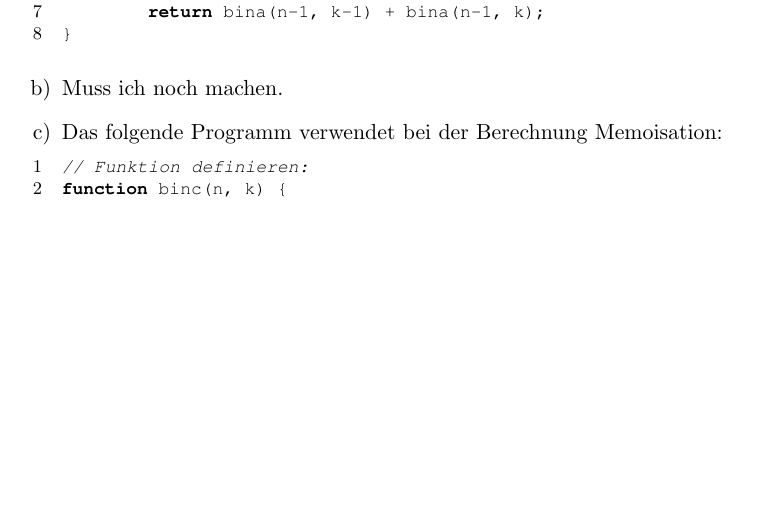
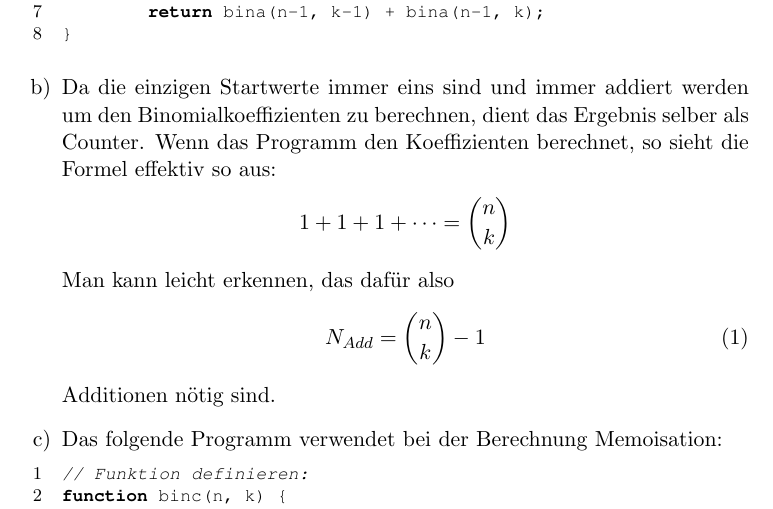
Before and after one commit to azonalon/datstrualg, a LaTeX problem sheet (uebung_1/uebung1.tex): part of page 1 of 3 before the commit and part of page 1 of 4 after it, cut so that both start at the same text, the shorter picture padded with empty space. Compiled offline with pdfLaTeX.

Commit message:
1b
hab auch noch 1b gemacht. die lösung sollte stimmen, ich habe es
überprüft, indem ich in die funktion noch eine variable eingeführt habe,
die die additionen zählt. das habe ich mit ein paar beispielen in
javascript ausprobiert

```diff
--- a/uebung_1/uebung1.tex
+++ b/uebung_1/uebung1.tex
@@ -35,7 +35,12 @@ function bina(n, k) {
 }
 \end{lstlisting}
 
-\item Muss ich noch machen.
+\item Da die einzigen Startwerte immer eins sind und immer addiert werden um den Binomialkoeffizienten zu berechnen, dient das Ergebnis selber als Counter. Wenn das Programm den Koeffizienten berechnet, so sieht die Formel effektiv so aus:\[ 1+1+1+\dots =\binom{n}{k} \]
+Man kann leicht erkennen, das daf\"ur also
+\begin{equation}
+N_{Add}=\binom{n}{k}-1
+\end{equation}
+Additionen n\"otig sind.
 
 \item Das folgende Programm verwendet bei der Berechnung Memoisation:
 
```
Also changed, not shown: uebung_1/uebung1.pdf, 2 other files.
